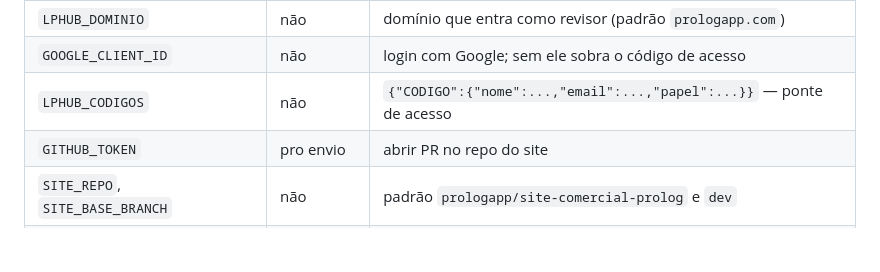
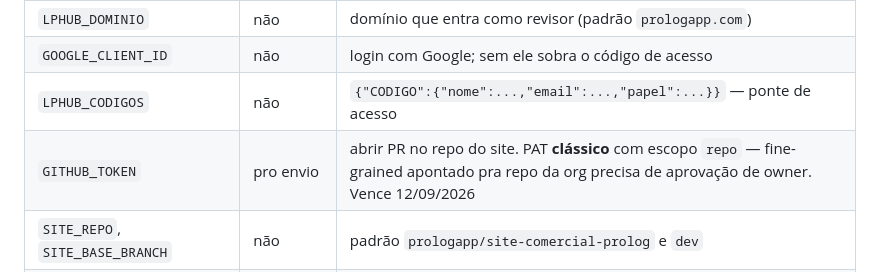
Before and after one commit to guibess1/prolog-talks-lps, a Markdown page: README.md, the part around the change. Rendered like a GitHub page; blank space fills up the shorter version.

Commit message:
docs: GITHUB_TOKEN precisa ser PAT classico
Co-Authored-By: Claude Opus 5 (1M context) <noreply@anthropic.com>

```diff
--- a/README.md
+++ b/README.md
@@ -89,7 +89,7 @@ pra caber. Se crescer, migrar pra Vercel Blob mexe só nesse arquivo.
 | `LPHUB_DOMINIO` | não | domínio que entra como revisor (padrão `prologapp.com`) |
 | `GOOGLE_CLIENT_ID` | não | login com Google; sem ele sobra o código de acesso |
 | `LPHUB_CODIGOS` | não | `{"CODIGO":{"nome":...,"email":...,"papel":...}}` — ponte de acesso |
-| `GITHUB_TOKEN` | pro envio | abrir PR no repo do site |
+| `GITHUB_TOKEN` | pro envio | abrir PR no repo do site. PAT **clássico** com escopo `repo` — fine-grained apontado pra repo da org precisa de aprovação de owner. Vence 12/09/2026 |
 | `SITE_REPO`, `SITE_BASE_BRANCH` | não | padrão `prologapp/site-comercial-prolog` e `dev` |
 | `ANTHROPIC_API_KEY` | pra IA | ler briefing e sugerir SEO. Sem ela os dois botões aparecem desabilitados dizendo o que falta |
 | `DISCORD_WEBHOOK`, `LPHUB_URL` | não | aviso de comentário e de mudança de status |
```
